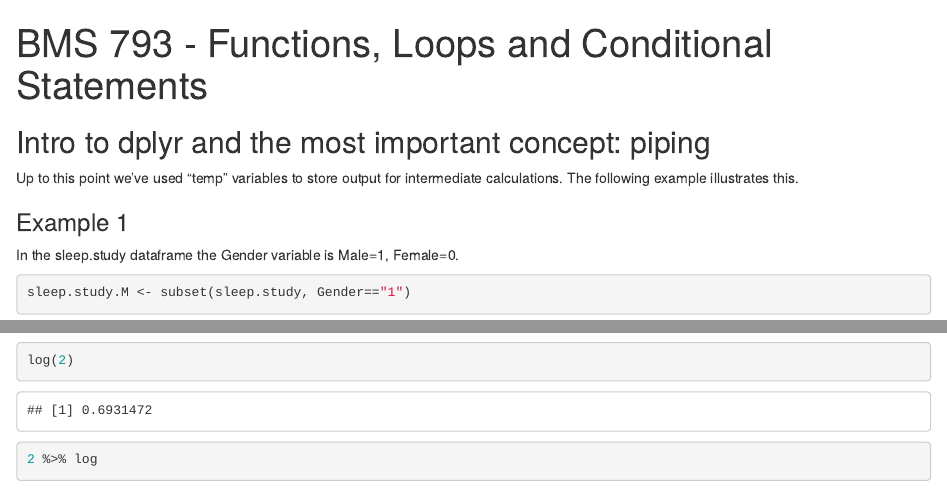
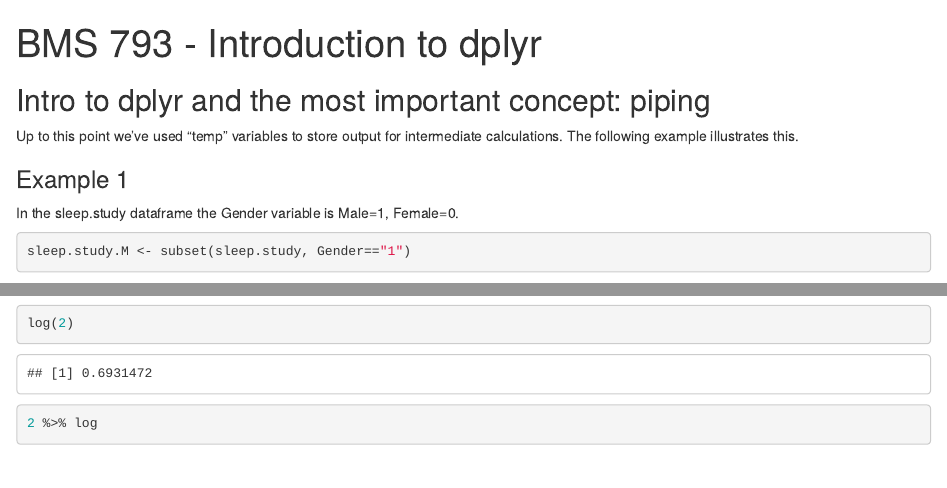
Before and after one commit to dgemoets/BMS_793, an R Markdown document (BMS_793_dplyr.Rmd): the page in a window 1100 px wide, from its top, and a second part further down, joined at a grey line. Rendered offline with R 4.5, knitr and Pandoc, with nearby package versions; some code elsewhere in the file could not run offline.

Commit message:
Fixed title.

```diff
--- a/BMS_793_dplyr.Rmd
+++ b/BMS_793_dplyr.Rmd
@@ -1,5 +1,5 @@
 ---
-title: "BMS 793 - Functions, Loops and Conditional Statements"
+title: "BMS 793 - Introduction to dplyr"
 output: html_document
 ---
 
```
